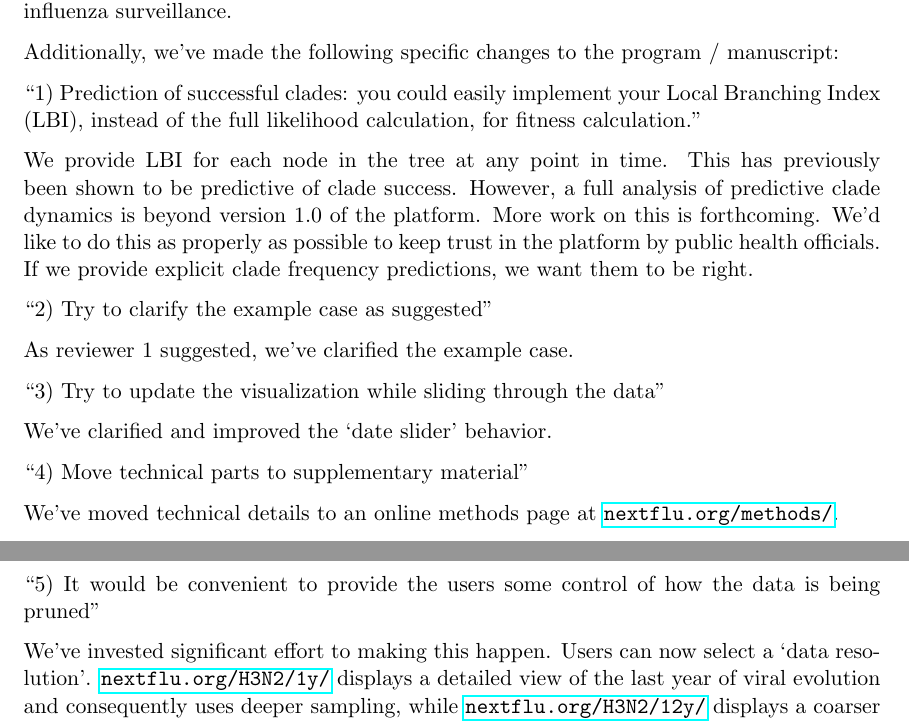
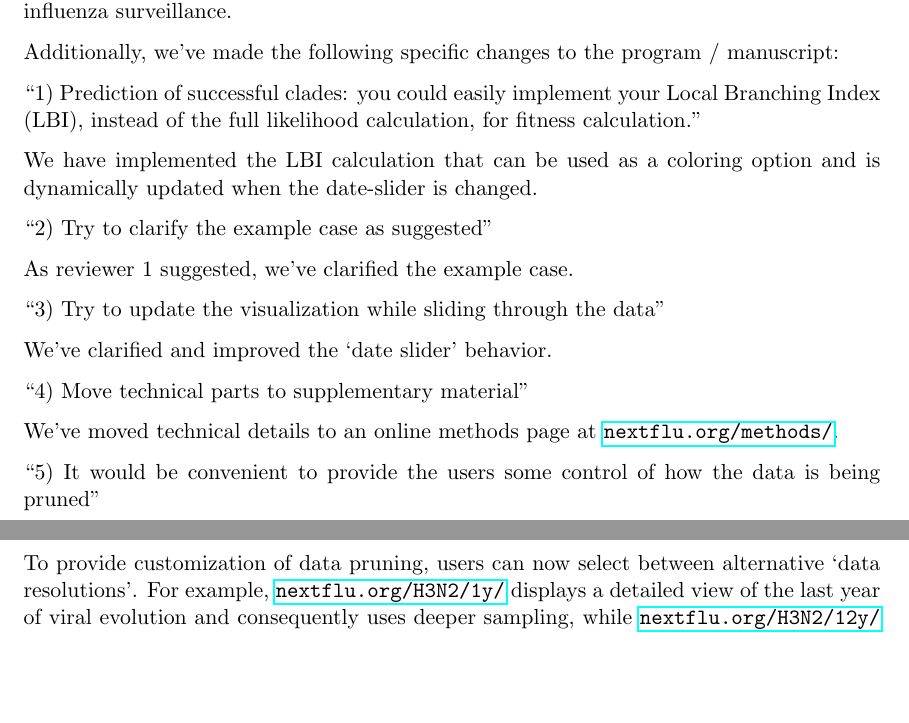
Before and after one commit to blab/nextflu, a LaTeX document (manuscript/correspondence/response.tex): two parts of pages 1 and 2 of 8, joined at a grey line, cut so that both start at the same text, the shorter picture padded with empty space. Compiled offline with pdfLaTeX.

Commit message:
Revise response letter.

```diff
--- a/manuscript/correspondence/response.tex
+++ b/manuscript/correspondence/response.tex
@@ -70,7 +70,7 @@ Additionally, we've made the following specific changes to the program / manuscr
 
 ``1) Prediction of successful clades: you could easily implement your Local Branching Index (LBI), instead of the full likelihood calculation, for fitness calculation.''
 
-We provide LBI for each node in the tree at any point in time. This has previously been shown to be predictive of clade success. However, a full analysis of predictive clade dynamics is beyond version 1.0 of the platform. More work on this is forthcoming. We'd like to do this as properly as possible to keep trust in the platform by public health officials. If we provide explicit clade frequency predictions, we want them to be right.
+We have implemented the LBI calculation that can be used as a coloring option and is dynamically updated when the date-slider is changed.
 
 ``2) Try to clarify the example case as suggested''
 
@@ -86,7 +86,7 @@ We've moved technical details to an online methods page at \href{http://nextflu.
 
 ``5) It would be convenient to provide the users some control of how the data is being pruned''
 
-We've invested significant effort to making this happen. Users can now select a `data resolution'. \href{http://nextflu.org/H3N2/1y/}{\texttt{nextflu.org/H3N2/1y/}} displays a detailed view of the last year of viral evolution and consequently uses deeper sampling, while \href{http://nextflu.org/H3N2/12y/}{\texttt{nextflu.org/H3N2/12y/}} displays a coarser view of the last 12 years of viral evolution.
+To provide customization of data pruning, users can now select between alternative `data resolutions'. For example, \href{http://nextflu.org/H3N2/1y/}{\texttt{nextflu.org/H3N2/1y/}} displays a detailed view of the last year of viral evolution and consequently uses deeper sampling, while \href{http://nextflu.org/H3N2/12y/}{\texttt{nextflu.org/H3N2/12y/}} displays a coarser view of the last 12 years of viral evolution.
 
 ``6) Explain how the tool accepts updateds of the database''
 
```
